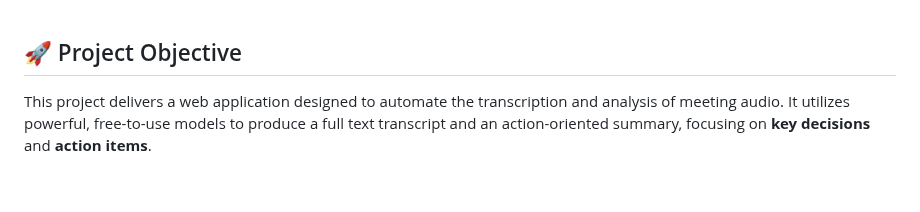
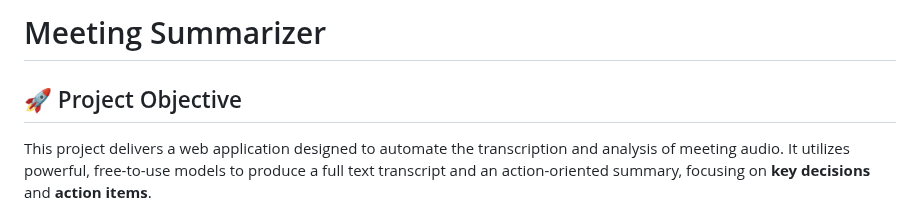
Before and after one commit to tanutripathi1810/TanuTripathi_22BCE2412_MeetingSummarizer, a Markdown page: README.md, the part around the change. Rendered like a GitHub page; blank space fills up the shorter version.

Commit message:
Add project title and objective to README

```diff
--- a/README.md
+++ b/README.md
@@ -1,3 +1,5 @@
+# Meeting Summarizer
+
 ## 🚀 Project Objective
 
 This project delivers a web application designed to automate the transcription and analysis of meeting audio. It utilizes powerful, free-to-use models to produce a full text transcript and an action-oriented summary, focusing on **key decisions** and **action items**.
```
